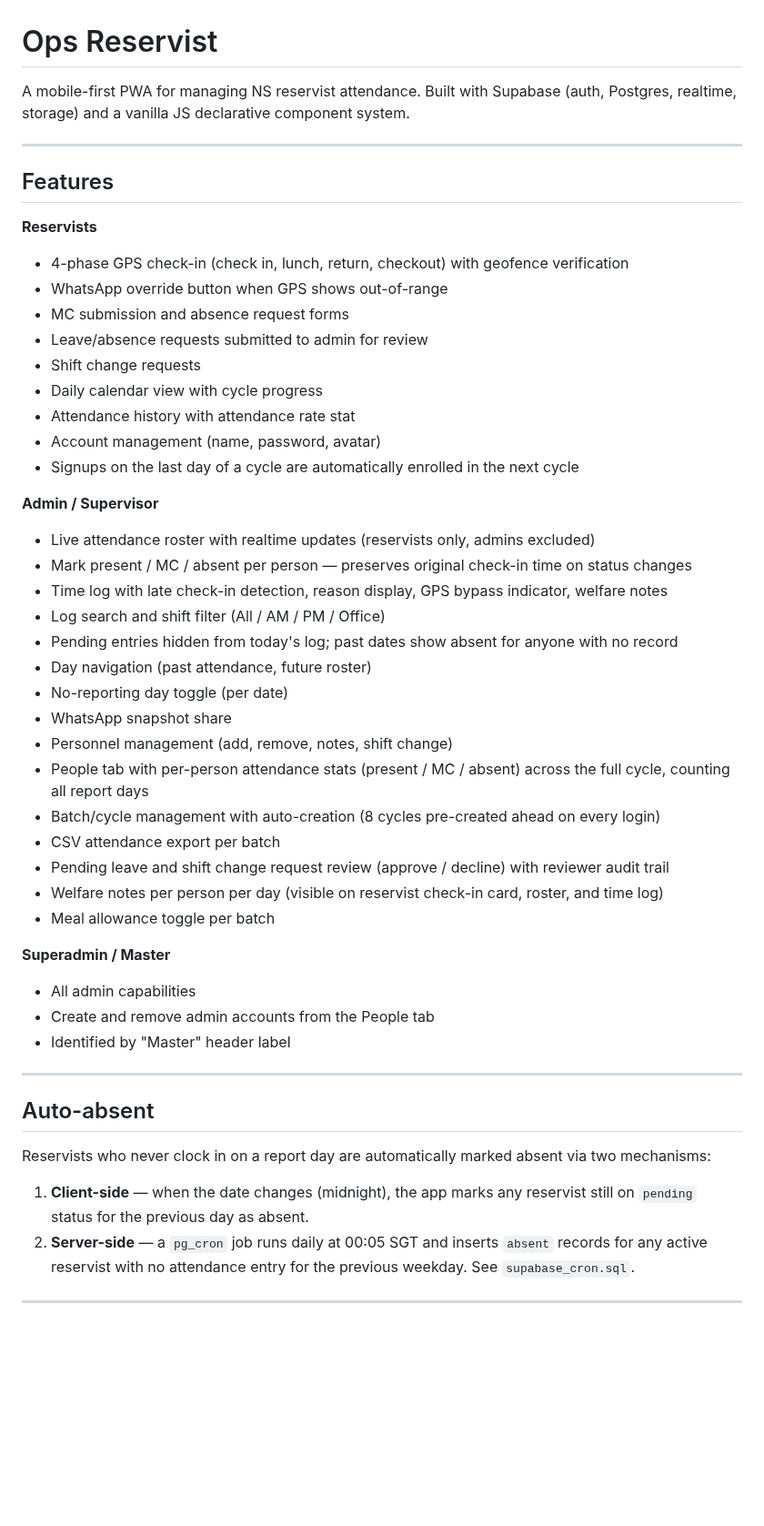
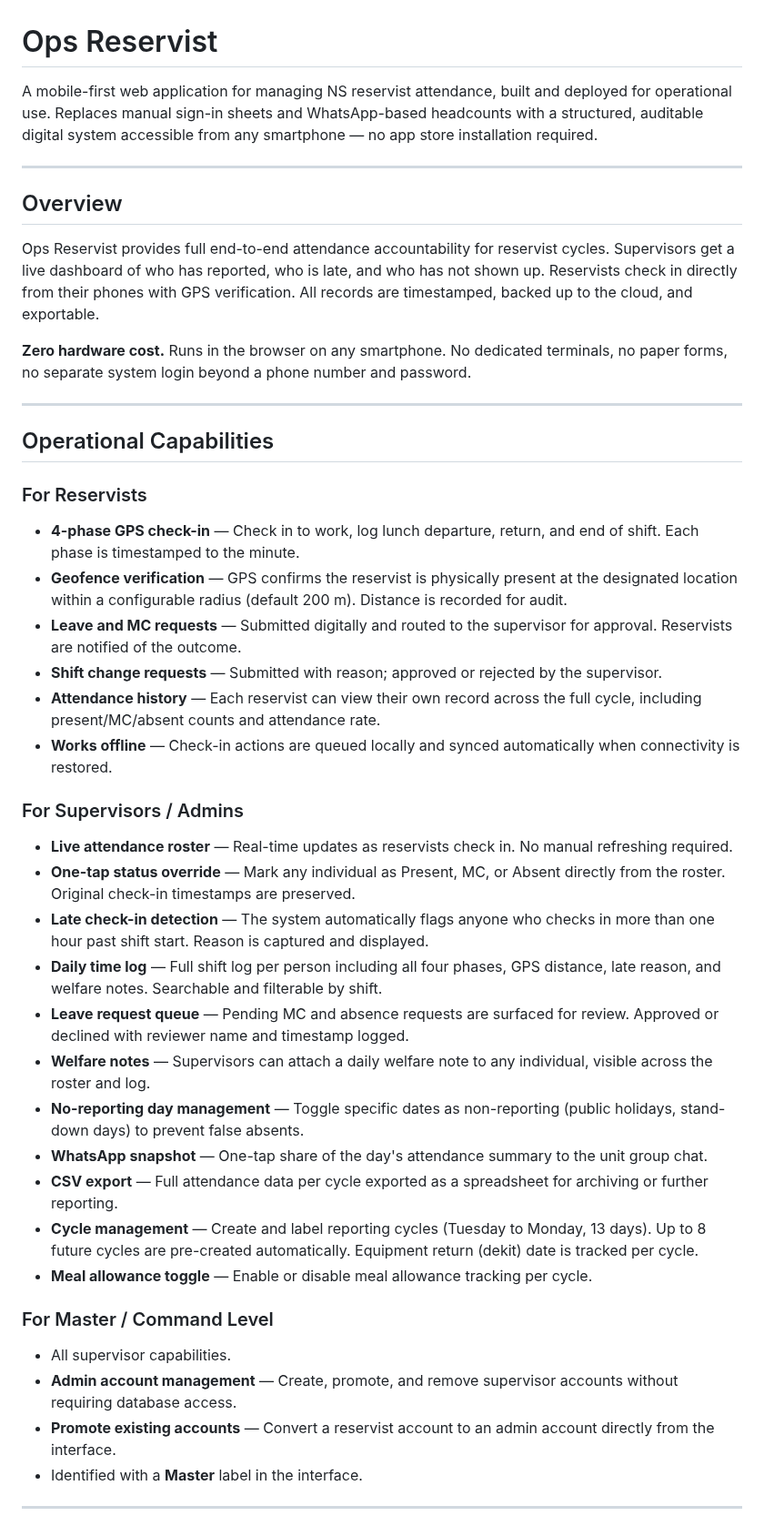
Before and after one commit to GOHSUNJIN/reservist, a Markdown page: README.md, the part around one of its changes. Shown at 91% size. Drawn GitHub-style; blank space fills up the shorter version.

```diff
--- a/README.md
+++ b/README.md
@@ -1,52 +1,45 @@
 # Ops Reservist
 
-A mobile-first PWA for managing NS reservist attendance. Built with Supabase (auth, Postgres, realtime, storage) and a vanilla JS declarative component system.
+A mobile-first web application for managing NS reservist attendance, built and deployed for operational use. Replaces manual sign-in sheets and WhatsApp-based headcounts with a structured, auditable digital system accessible from any smartphone — no app store installation required.
 
 ---
 
-## Features
+## Overview
 
-**Reservists**
-- 4-phase GPS check-in (check in, lunch, return, checkout) with geofence verification
-- WhatsApp override button when GPS shows out-of-range
-- MC submission and absence request forms
-- Leave/absence requests submitted to admin for review
-- Shift change requests
-- Daily calendar view with cycle progress
-- Attendance history with attendance rate stat
-- Account management (name, password, avatar)
-- Signups on the last day of a cycle are automatically enrolled in the next cycle
+Ops Reservist provides full end-to-end attendance accountability for reservist cycles. Supervisors get a live dashboard of who has reported, who is late, and who has not shown up. Reservists check in directly from their phones with GPS verification. All records are timestamped, backed up to the cloud, and exportable.
 
-**Admin / Supervisor**
-- Live attendance roster with realtime updates (reservists only, admins excluded)
-- Mark present / MC / absent per person — preserves original check-in time on status changes
-- Time log with late check-in detection, reason display, GPS bypass indicator, welfare notes
-- Log search and shift filter (All / AM / PM / Office)
-- Pending entries hidden from today's log; past dates show absent for anyone with no record
-- Day navigation (past attendance, future roster)
-- No-reporting day toggle (per date)
-- WhatsApp snapshot share
-- Personnel management (add, remove, notes, shift change)
-- People tab with per-person attendance stats (present / MC / absent) across the full cycle, counting all report days
-- Batch/cycle management with auto-creation (8 cycles pre-created ahead on every login)
-- CSV attendance export per batch
-- Pending leave and shift change request review (approve / decline) with reviewer audit trail
-- Welfare notes per person per day (visible on reservist check-in card, roster, and time log)
-- Meal allowance toggle per batch
-
-**Superadmin / Master**
-- All admin capabilities
-- Create and remove admin accounts from the People tab
-- Identified by "Master" header label
+**Zero hardware cost.** Runs in the browser on any smartphone. No dedicated terminals, no paper forms, no separate system login beyond a phone number and password.
 
 ---
 
-## Auto-absent
+## Operational Capabilities
 
-Reservists who never clock in on a report day are automatically marked absent via two mechanisms:
+### For Reservists
+- **4-phase GPS check-in** — Check in to work, log lunch departure, return, and end of shift. Each phase is timestamped to the minute.
+- **Geofence verification** — GPS confirms the reservist is physically present at the designated location within a configurable radius (default 200 m). Distance is recorded for audit.
+- **Leave and MC requests** — Submitted digitally and routed to the supervisor for approval. Reservists are notified of the outcome.
+- **Shift change requests** — Submitted with reason; approved or rejected by the supervisor.
+- **Attendance history** — Each reservist can view their own record across the full cycle, including present/MC/absent counts and attendance rate.
+- **Works offline** — Check-in actions are queued locally and synced automatically when connectivity is restored.
 
-1. **Client-side** — when the date changes (midnight), the app marks any reservist still on `pending` status for the previous day as absent.
-2. **Server-side** — a `pg_cron` job runs daily at 00:05 SGT and inserts `absent` records for any active reservist with no attendance entry for the previous weekday. See `supabase_cron.sql`.
+### For Supervisors / Admins
+- **Live attendance roster** — Real-time updates as reservists check in. No manual refreshing required.
+- **One-tap status override** — Mark any individual as Present, MC, or Absent directly from the roster. Original check-in timestamps are preserved.
+- **Late check-in detection** — The system automatically flags anyone who checks in more than one hour past shift start. Reason is captured and displayed.
+- **Daily time log** — Full shift log per person including all four phases, GPS distance, late reason, and welfare notes. Searchable and filterable by shift.
+- **Leave request queue** — Pending MC and absence requests are surfaced for review. Approved or declined with reviewer name and timestamp logged.
+- **Welfare notes** — Supervisors can attach a daily welfare note to any individual, visible across the roster and log.
+- **No-reporting day management** — Toggle specific dates as non-reporting (public holidays, stand-down days) to prevent false absents.
+- **WhatsApp snapshot** — One-tap share of the day's attendance summary to the unit group chat.
+- **CSV export** — Full attendance data per cycle exported as a spreadsheet for archiving or further reporting.
+- **Cycle management** — Create and label reporting cycles (Tuesday to Monday, 13 days). Up to 8 future cycles are pre-created automatically. Equipment return (dekit) date is tracked per cycle.
+- **Meal allowance toggle** — Enable or disable meal allowance tracking per cycle.
+
+### For Master / Command Level
+- All supervisor capabilities.
+- **Admin account management** — Create, promote, and remove supervisor accounts without requiring database access.
+- **Promote existing accounts** — Convert a reservist account to an admin account directly from the interface.
+- Identified with a **Master** label in the interface.
 
 ---
 
```
Also changed, not shown: other parts of README.md (+113 -62 lines).
